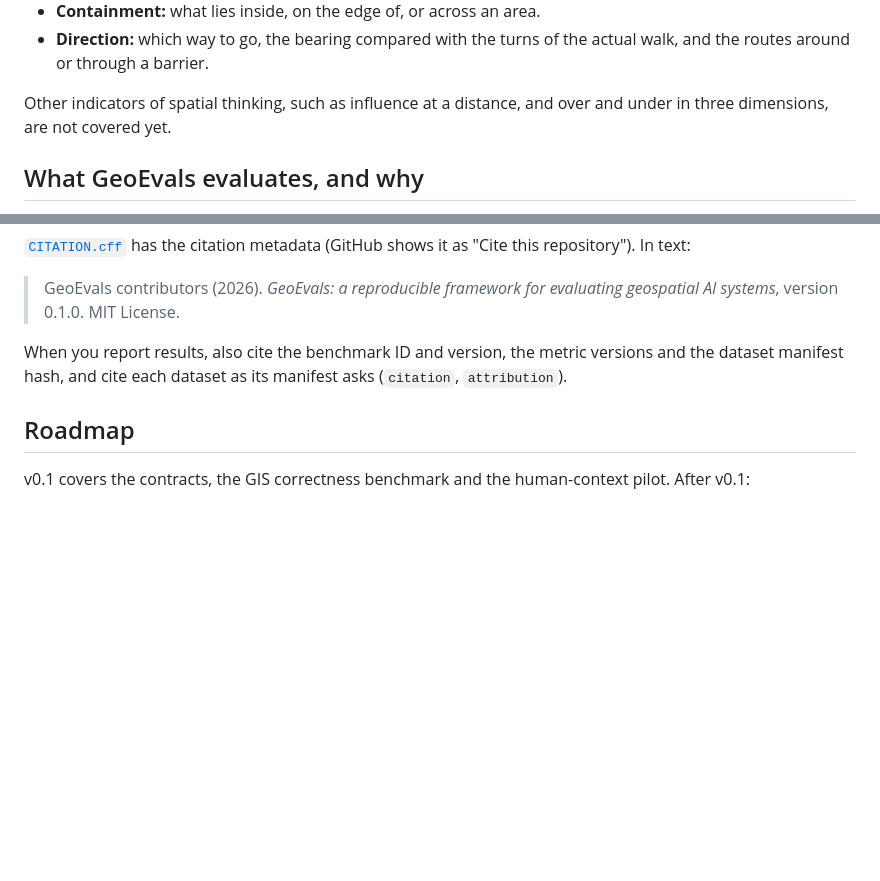
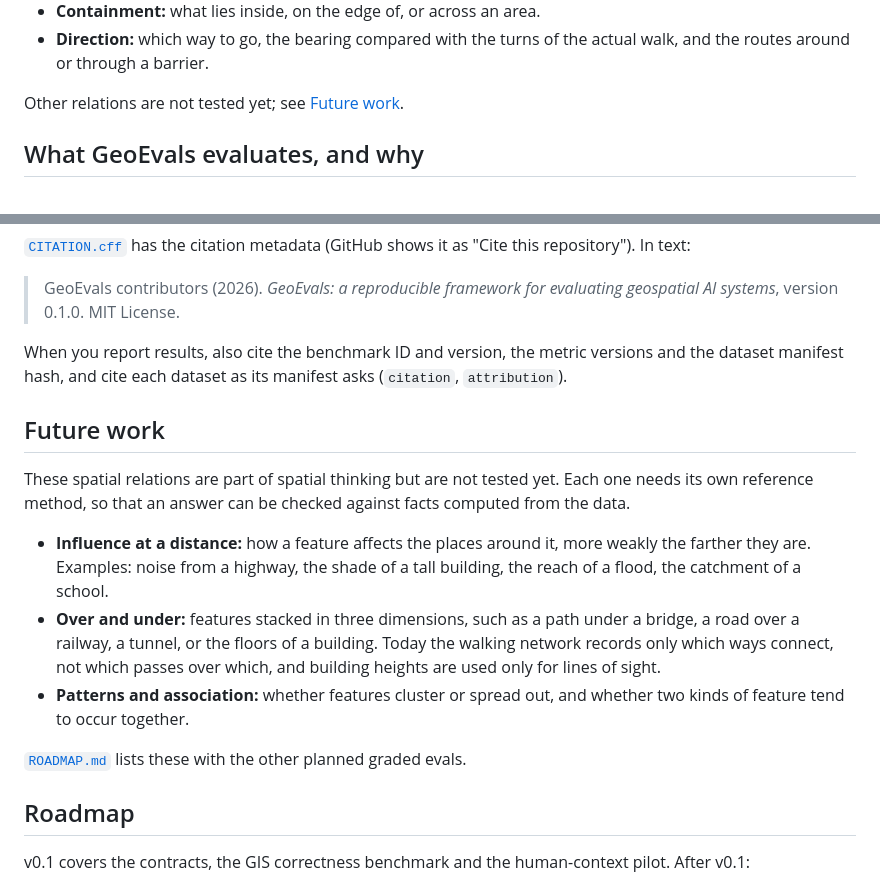
Before and after one commit to JasonDalton/GeoEvals, a Markdown page: README.md, 2 parts joined by grey strips. GitHub-like rendering; blank space fills up the shorter version.

Commit message:
docs: future work lists the spatial relations not yet tested

```diff
--- a/README.md
+++ b/README.md
@@ -37,8 +37,7 @@ is checked against facts computed from the map data:
 - **Direction:** which way to go, the bearing compared with the turns of the actual walk, and
   the routes around or through a barrier.
 
-Other indicators of spatial thinking, such as influence at a distance, and over and under in
-three dimensions, are not covered yet.
+Other relations are not tested yet; see [Future work](#future-work).
 
 ## What GeoEvals evaluates, and why
 
@@ -289,6 +288,24 @@ repository"). In text:
 When you report results, also cite the benchmark ID and version, the metric versions and the
 dataset manifest hash, and cite each dataset as its manifest asks (`citation`, `attribution`).
 
+## Future work
+
+These spatial relations are part of spatial thinking but are not tested yet. Each one needs
+its own reference method, so that an answer can be checked against facts computed from the data.
+
+- **Influence at a distance:** how a feature affects the places around it, more weakly the
+  farther they are. Examples: noise from a highway, the shade of a tall building, the reach of
+  a flood, the catchment of a school.
+- **Over and under:** features stacked in three dimensions, such as a path under a bridge, a
+  road over a railway, a tunnel, or the floors of a building. Today the walking network
+  records only which ways connect, not which passes over which, and building heights are used
+  only for lines of sight.
+- **Patterns and association:** whether features cluster or spread out, and whether two kinds
+  of feature tend to occur together.
+
+[`ROADMAP.md`](ROADMAP.md#graded-evals-on-a-real-city) lists these with the other planned
+graded evals.
+
 ## Roadmap
 
 v0.1 covers the contracts, the GIS correctness benchmark and the human-context pilot. After
```
Also changed, not shown: ROADMAP.md (+7 -1 lines).
